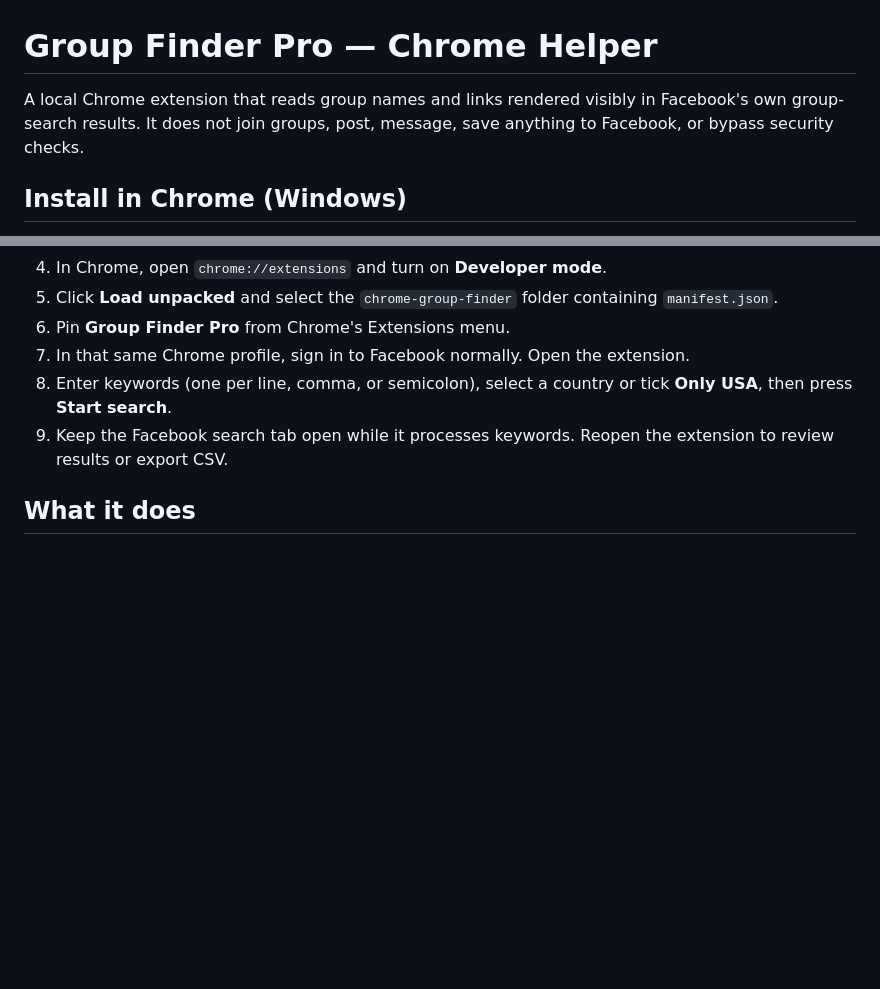
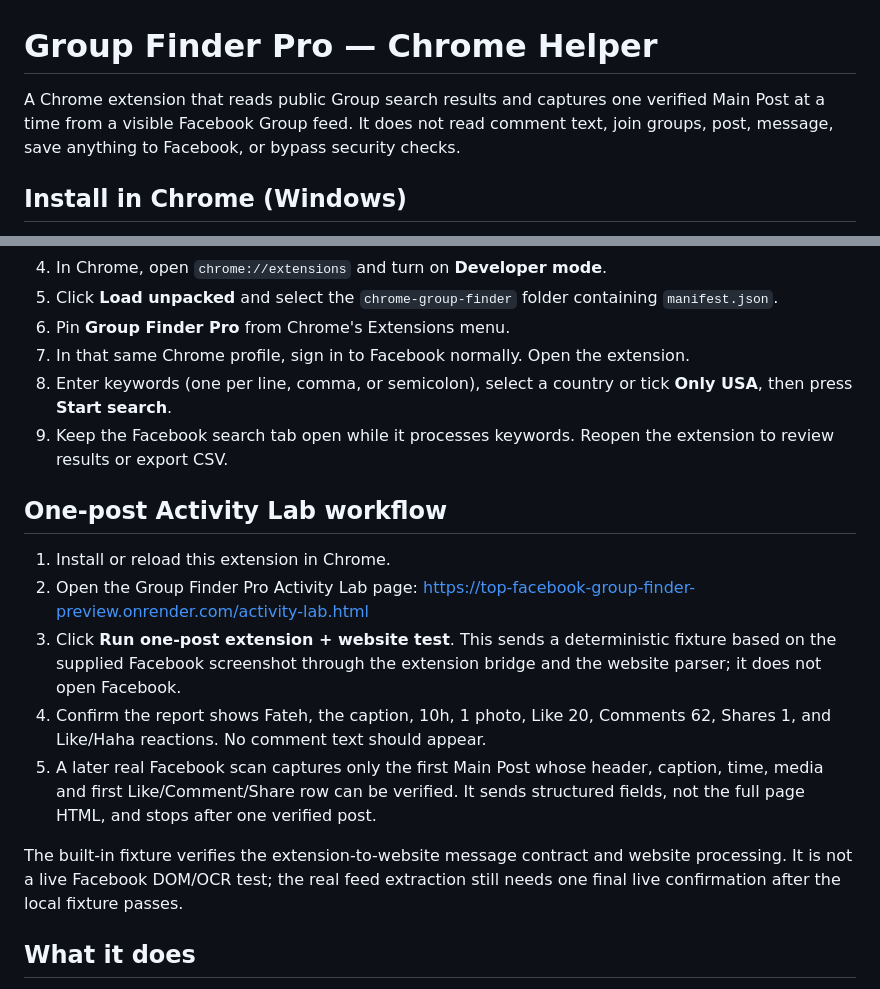
Before and after one commit to sanjagdew1-spec/facebook-bulk-scheduler-pro-3, a Markdown page: chrome-group-finder/README.md, 2 parts joined by grey strips. Rendered like a GitHub page; blank space fills up the shorter version.

Commit message:
Document one-post fixture test and structured capture workflow

```diff
--- a/chrome-group-finder/README.md
+++ b/chrome-group-finder/README.md
@@ -1,6 +1,6 @@
 # Group Finder Pro — Chrome Helper
 
-A local Chrome extension that reads group names and links rendered visibly in Facebook's own group-search results. It does not join groups, post, message, save anything to Facebook, or bypass security checks.
+A Chrome extension that reads public Group search results and captures one verified Main Post at a time from a visible Facebook Group feed. It does not read comment text, join groups, post, message, save anything to Facebook, or bypass security checks.
 
 ## Install in Chrome (Windows)
 
@@ -13,6 +13,16 @@ A local Chrome extension that reads group names and links rendered visibly in Fa
 7. In that same Chrome profile, sign in to Facebook normally. Open the extension.
 8. Enter keywords (one per line, comma, or semicolon), select a country or tick **Only USA**, then press **Start search**.
 9. Keep the Facebook search tab open while it processes keywords. Reopen the extension to review results or export CSV.
+
+## One-post Activity Lab workflow
+
+1. Install or reload this extension in Chrome.
+2. Open the Group Finder Pro Activity Lab page: https://top-facebook-group-finder-preview.onrender.com/activity-lab.html
+3. Click **Run one-post extension + website test**. This sends a deterministic fixture based on the supplied Facebook screenshot through the extension bridge and the website parser; it does not open Facebook.
+4. Confirm the report shows Fateh, the caption, 10h, 1 photo, Like 20, Comments 62, Shares 1, and Like/Haha reactions. No comment text should appear.
+5. A later real Facebook scan captures only the first Main Post whose header, caption, time, media and first Like/Comment/Share row can be verified. It sends structured fields, not the full page HTML, and stops after one verified post.
+
+The built-in fixture verifies the extension-to-website message contract and website processing. It is not a live Facebook DOM/OCR test; the real feed extraction still needs one final live confirmation after the local fixture passes.
 
 ## What it does
 
```
